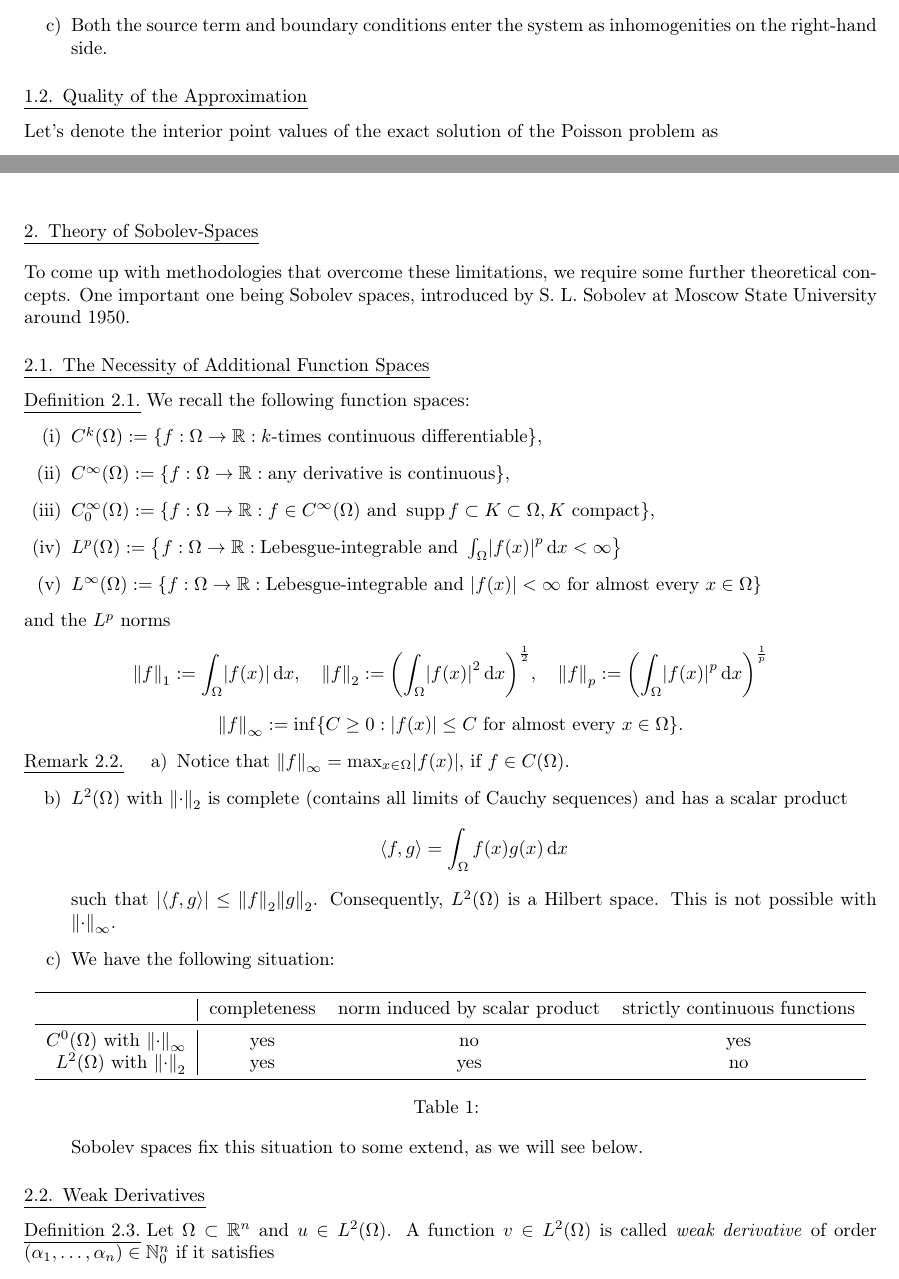
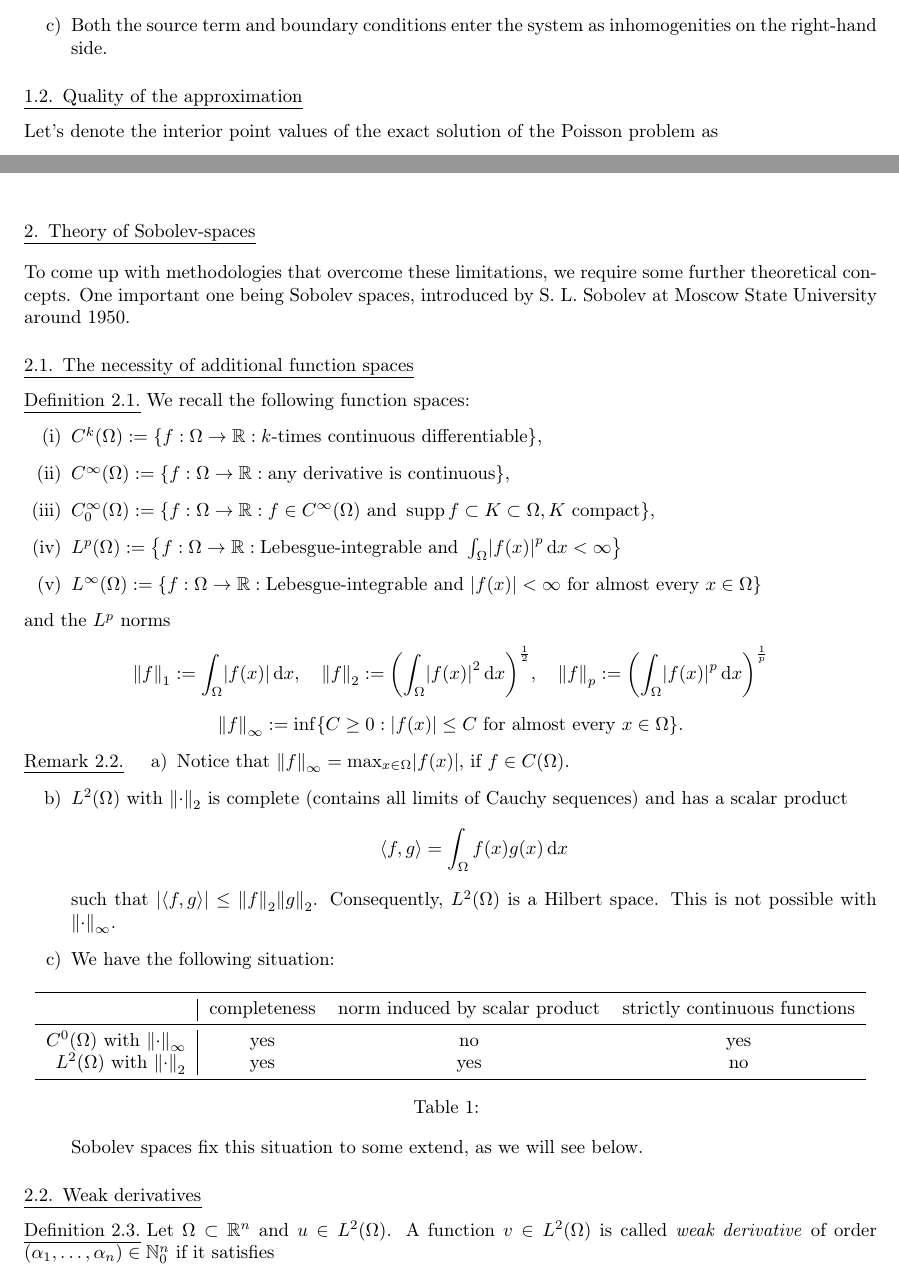
Before and after one commit to feldjoshuanoah/university_newer, a LaTeX document (ws2022/pde/lecture.tex, which reads ws2022/pde/lecture-01.tex, ws2022/pde/lecture-02.tex): two parts of pages 3 and 6 of 21, joined at a grey line, cut so that both start at the same text. Compiled offline with pdfLaTeX.

Commit message:
Change capitalization of section headers

```diff
--- a/ws2022/pde/lecture-01.tex
+++ b/ws2022/pde/lecture-01.tex
@@ -136,7 +136,7 @@ with identity matrix \(i \in \R^{N \times N}\).
 \end{remark}
 
 
-\subsection{Quality of the Approximation}
+\subsection{Quality of the approximation}
 
 
 Let's denote the interior point values of the exact solution of the Poisson problem as
--- a/ws2022/pde/lecture-02.tex
+++ b/ws2022/pde/lecture-02.tex
@@ -1,10 +1,10 @@
-\section{Theory of Sobolev-Spaces}
+\section{Theory of Sobolev-spaces}
 
 To come up with methodologies that overcome these limitations, we require some further theoretical concepts.
 One important one being Sobolev spaces, introduced by S. L. Sobolev at Moscow State University around 1950.
 
 
-\subsection{The Necessity of Additional Function Spaces}
+\subsection{The necessity of additional function spaces}
 
 \begin{definition}
 	We recall the following function spaces:
@@ -55,7 +55,7 @@ One important one being Sobolev spaces, introduced by S. L. Sobolev at Moscow St
 \end{remark}
 
 
-\subsection{Weak Derivatives}
+\subsection{Weak derivatives}
 
 \begin{definition}
 	Let \(\Omega \subset \R^n\) and \(u \in L^2\parentheses*{\Omega}\).
```
Also changed, not shown: ws2022/pde/lecture-03.tex (+3 -3 lines), ws2022/pde/lecture-01.tex (6 more changed lines), ws2022/pde/lecture-02.tex (2 more changed lines).
